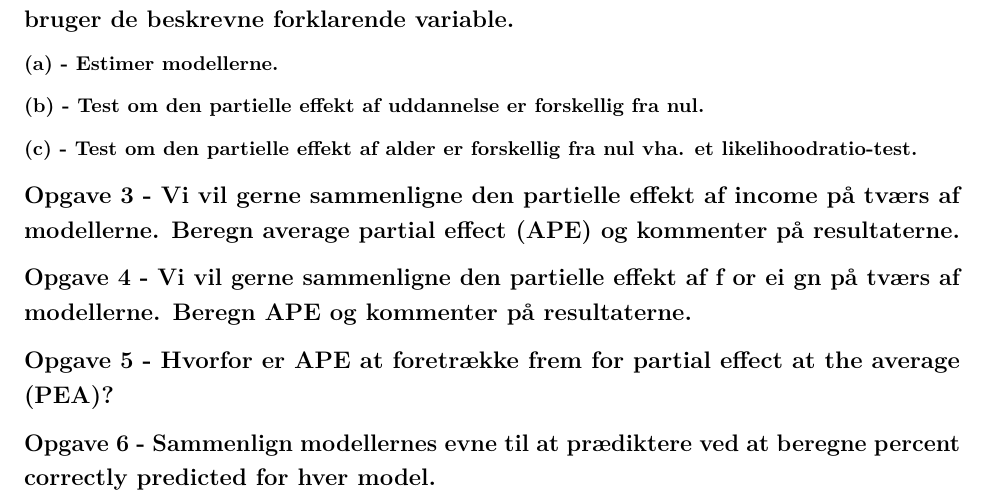
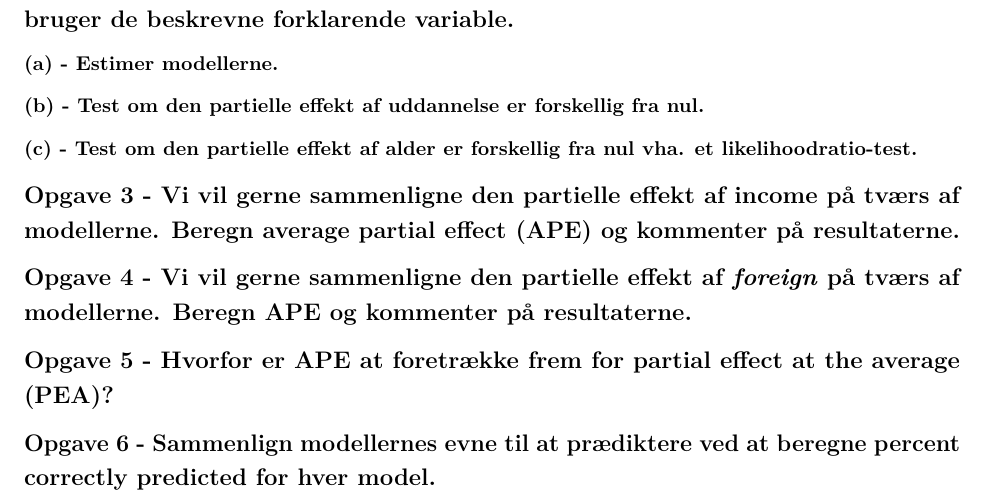
Before and after one commit to JonasElk/econ1-eksamen, an R Markdown document (Opgave 4/Eksamensopgave 4.Rmd): part of the page, cut so that both start at the same text. Rendered offline with R 4.5, knitr and Pandoc, then LaTeX, with nearby package versions.

Commit message:
ingen ændring

```diff
--- a/Opgave 4/Eksamensopgave 4.Rmd
+++ b/Opgave 4/Eksamensopgave 4.Rmd
@@ -45,7 +45,7 @@ data = read.csv("data4.csv")
 
 ## Opgave 3 - Vi vil gerne sammenligne den partielle effekt af income på tværs af modellerne. Beregn average partial effect (APE) og kommenter på resultaterne.
 
-## Opgave 4 - Vi vil gerne sammenligne den partielle effekt af f or ei gn på tværs af modellerne. Beregn APE og kommenter på resultaterne.
+## Opgave 4 - Vi vil gerne sammenligne den partielle effekt af \textit{foreign} på tværs af modellerne. Beregn APE og kommenter på resultaterne.
 
 ## Opgave 5 - Hvorfor er APE at foretrække frem for partial effect at the average (PEA)?
 
```
